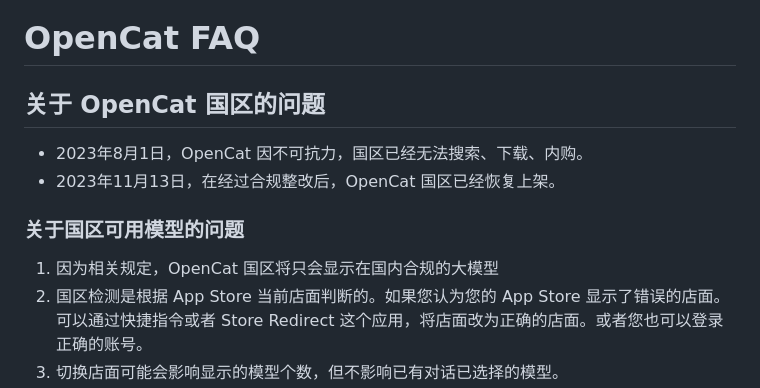
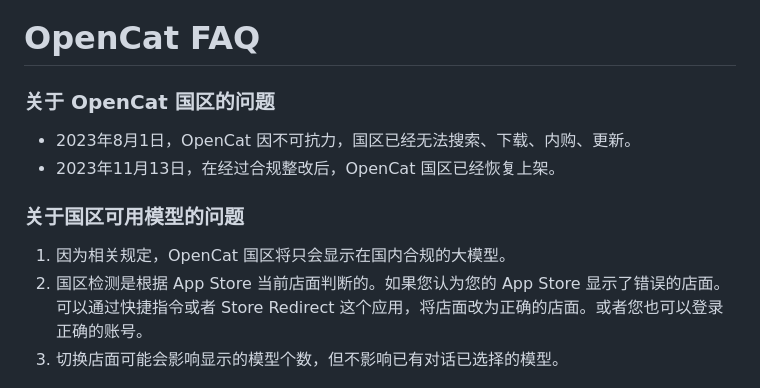
Before and after one commit to waylybaye/opencat.app, a Markdown page: docs/zh-CN/faq.md, the part around the change. Drawn GitHub-style.

```diff
--- a/docs/zh-CN/faq.md
+++ b/docs/zh-CN/faq.md
@@ -5,15 +5,15 @@ title: 'OpenCat 常见问题'
 # OpenCat FAQ
 
 
-## 关于 OpenCat 国区的问题
+### 关于 OpenCat 国区的问题
 
-* 2023年8月1日，OpenCat 因不可抗力，国区已经无法搜索、下载、内购。
+* 2023年8月1日，OpenCat 因不可抗力，国区已经无法搜索、下载、内购、更新。
 * 2023年11月13日，在经过合规整改后，OpenCat 国区已经恢复上架。
 
 
 ### 关于国区可用模型的问题
 
-1. 因为相关规定，OpenCat 国区将只会显示在国内合规的大模型
+1. 因为相关规定，OpenCat 国区将只会显示在国内合规的大模型。
 2. 国区检测是根据 App Store 当前店面判断的。如果您认为您的 App Store 显示了错误的店面。可以通过快捷指令或者 Store Redirect 这个应用，将店面改为正确的店面。或者您也可以登录正确的账号。
 3. 切换店面可能会影响显示的模型个数，但不影响已有对话已选择的模型。
 
```
